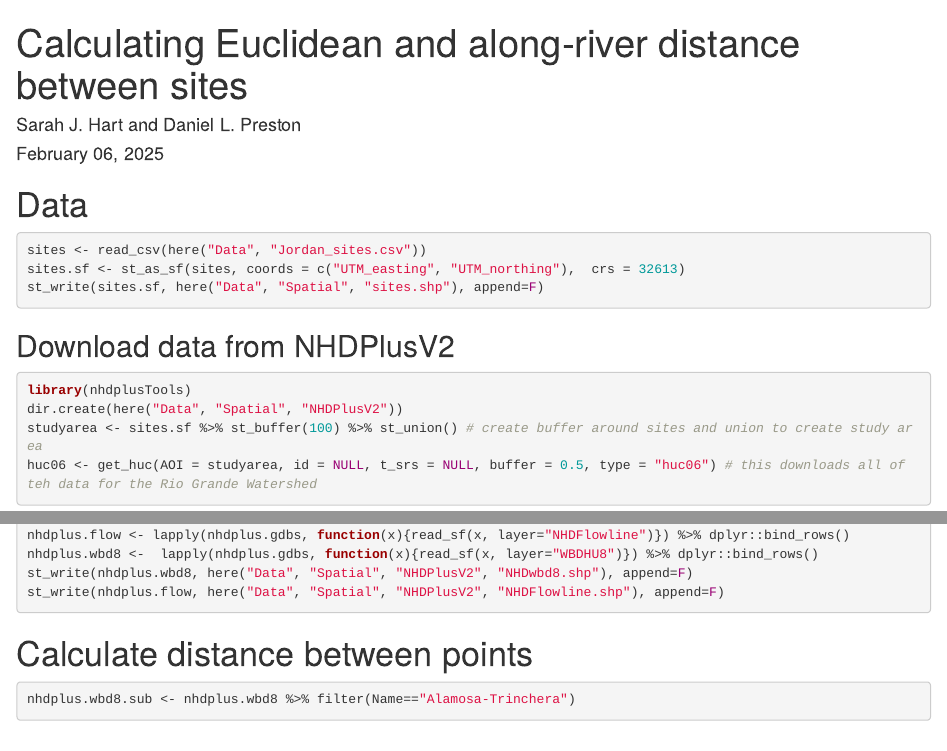
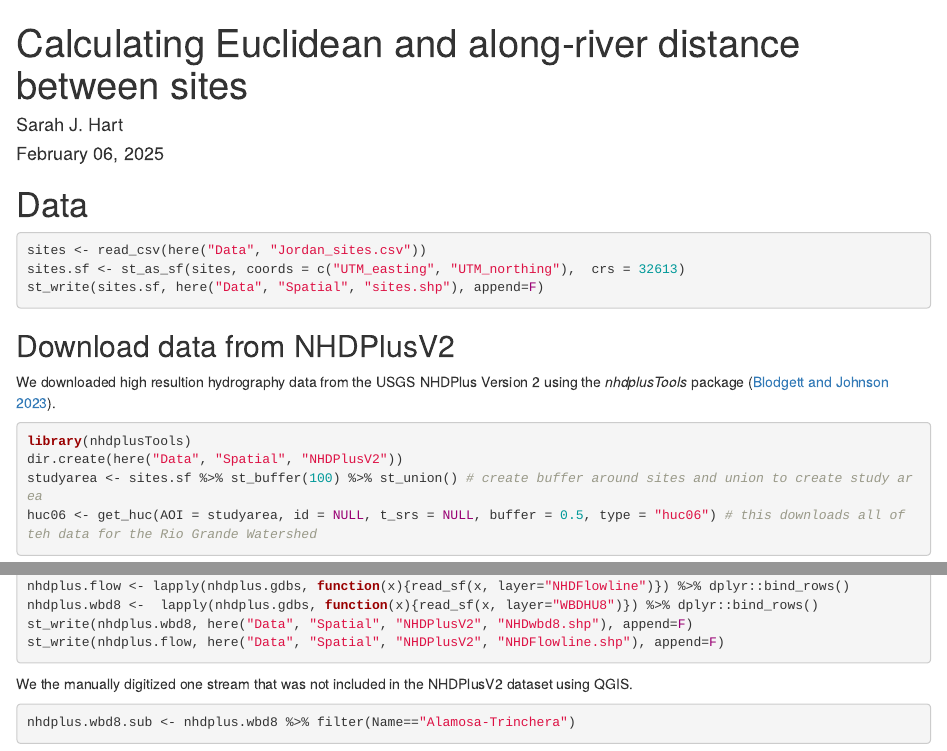
Before and after one commit to HARTLabGroup/COStreams, an R Markdown document (Code/CORiverDist.Rmd): the page in a window 1100 px wide, from its top, and a second part further down, joined at a grey line. Rendered offline with R 4.5, knitr and Pandoc, with nearby package versions; drawn as R Markdown's standard HTML page in place of the format the file asks for; some code elsewhere in the file could not run offline.

Commit message:
polishing

````diff
--- a/Code/CORiverDist.Rmd
+++ b/Code/CORiverDist.Rmd
@@ -1,6 +1,6 @@
 ---
 title: "Calculating Euclidean and along-river distance between sites"
-author: "Sarah J. Hart and Daniel L. Preston"
+author: "Sarah J. Hart"
 email: "sarah.hart@colostate.edu"
 date: '`r format(Sys.time(), "%B %d, %Y")`'
 output:
@@ -83,6 +84,8 @@ st_write(sites.sf, here("Data", "Spatial", "sites.shp"), append=F)
 ```
 
 ## Download data from NHDPlusV2
+
+We downloaded high resultion hydrography data from the USGS NHDPlus Version 2 using the *nhdplusTools* package [@nhdplusTools].
 
 ```{r}
 library(nhdplusTools)
@@ -100,7 +103,7 @@ st_write(nhdplus.wbd8, here("Data", "Spatial", "NHDPlusV2", "NHDwbd8.shp"), appe
 st_write(nhdplus.flow, here("Data", "Spatial", "NHDPlusV2", "NHDFlowline.shp"), append=F)
 ```
 
-# Calculate distance between points
+We the manually digitized one stream that was not included in the NHDPlusV2 dataset using QGIS.
 
 ```{r import_Data}
 nhdplus.wbd8.sub <- nhdplus.wbd8 %>% filter(Name=="Alamosa-Trinchera")
--- a/Code/references.bib
+++ b/Code/references.bib
@@ -24,3 +24,11 @@
 	date = {2024},
 	url = {https://CRAN.R-project.org/package=sfnetworks}
 }
+
+@article{nhdplusTools,
+	title = {nhdplusTools: Tools for Accessing and Working with the NHDPlus},
+	author = {Blodgett, David and Johnson, Mike},
+	year = {2023},
+	date = {2023},
+	url = {https://doi.org/10.5066/P97AS8JD}
+}
````
Also changed, not shown: Code/CORiverDist.Rmd (7 more changed lines), 1 other file.
